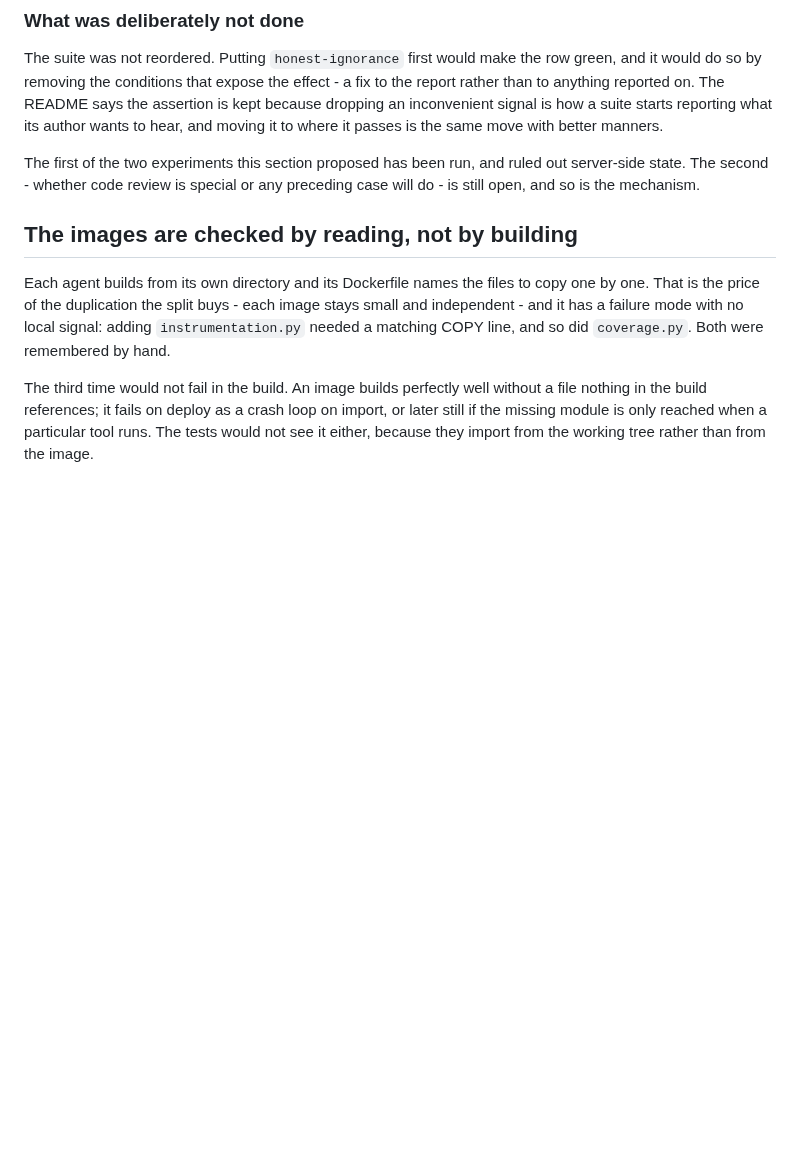
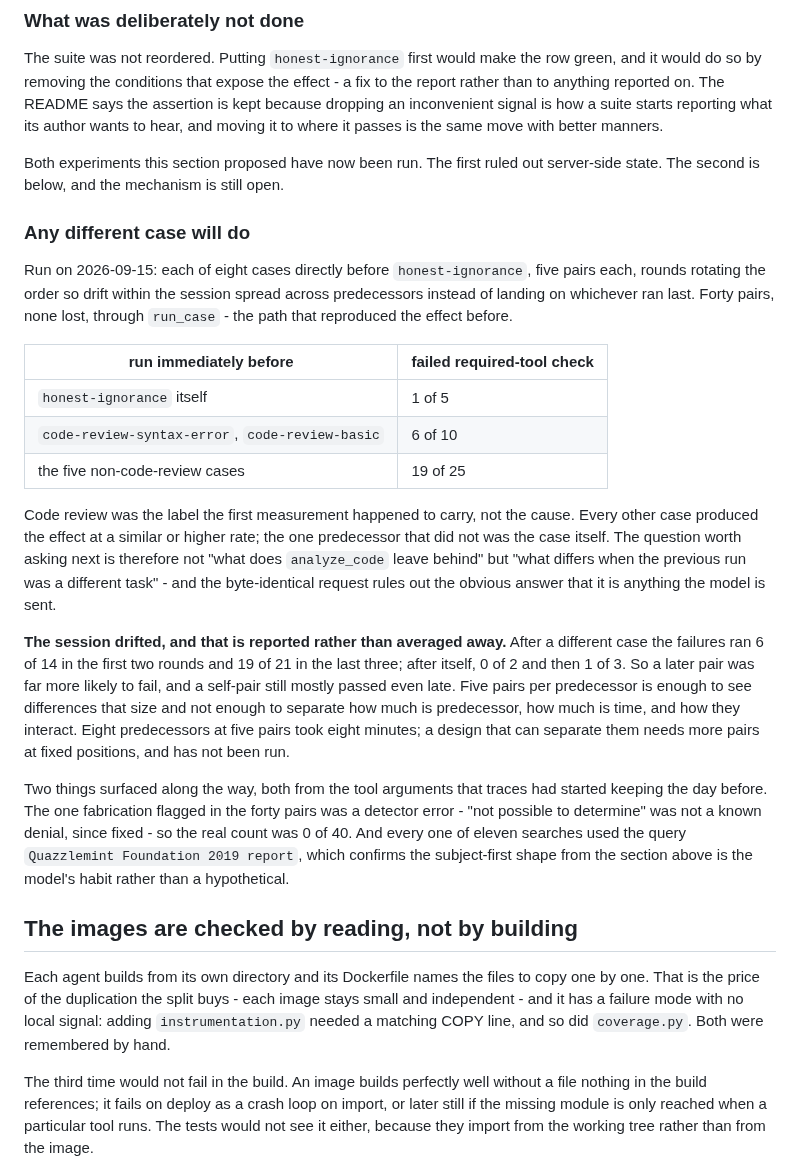
Before and after one commit to mh-naderi/distributed-agent-orchestrator, a Markdown page: docs/architecture.md, the part around the change. Rendered like a GitHub page; blank space fills up the shorter version.

```diff
--- a/docs/architecture.md
+++ b/docs/architecture.md
@@ -1169,9 +1169,44 @@ assertion is kept because dropping an inconvenient signal is how a suite starts
 reporting what its author wants to hear, and moving it to where it passes is the
 same move with better manners.
 
-The first of the two experiments this section proposed has been run, and ruled
-out server-side state. The second - whether code review is special or any
-preceding case will do - is still open, and so is the mechanism.
+Both experiments this section proposed have now been run. The first ruled out
+server-side state. The second is below, and the mechanism is still open.
+
+### Any different case will do
+
+Run on 2026-09-15: each of eight cases directly before `honest-ignorance`, five
+pairs each, rounds rotating the order so drift within the session spread across
+predecessors instead of landing on whichever ran last. Forty pairs, none lost,
+through `run_case` - the path that reproduced the effect before.
+
+| run immediately before | failed required-tool check |
+|---|---|
+| `honest-ignorance` itself | 1 of 5 |
+| `code-review-syntax-error`, `code-review-basic` | 6 of 10 |
+| the five non-code-review cases | 19 of 25 |
+
+Code review was the label the first measurement happened to carry, not the
+cause. Every other case produced the effect at a similar or higher rate; the one
+predecessor that did not was the case itself. The question worth asking next is
+therefore not "what does `analyze_code` leave behind" but "what differs when the
+previous run was a different task" - and the byte-identical request rules out
+the obvious answer that it is anything the model is sent.
+
+**The session drifted, and that is reported rather than averaged away.** After a
+different case the failures ran 6 of 14 in the first two rounds and 19 of 21 in
+the last three; after itself, 0 of 2 and then 1 of 3. So a later pair was far
+more likely to fail, and a self-pair still mostly passed even late. Five pairs
+per predecessor is enough to see differences that size and not enough to
+separate how much is predecessor, how much is time, and how they interact.
+Eight predecessors at five pairs took eight minutes; a design that can separate
+them needs more pairs at fixed positions, and has not been run.
+
+Two things surfaced along the way, both from the tool arguments that traces had
+started keeping the day before. The one fabrication flagged in the forty pairs
+was a detector error - "not possible to determine" was not a known denial, since
+fixed - so the real count was 0 of 40. And every one of eleven searches used the
+query `Quazzlemint Foundation 2019 report`, which confirms the subject-first shape
+from the section above is the model's habit rather than a hypothetical.
 
 ## The images are checked by reading, not by building
 
```
Also changed, not shown: README.md (+30 -5 lines).
